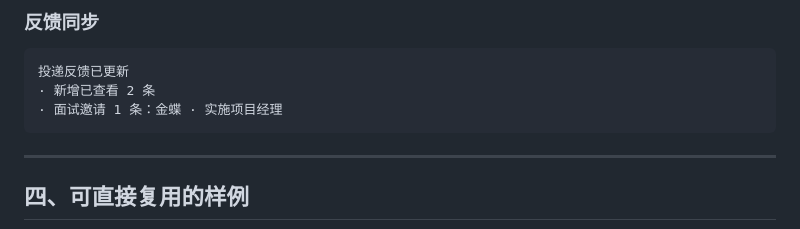
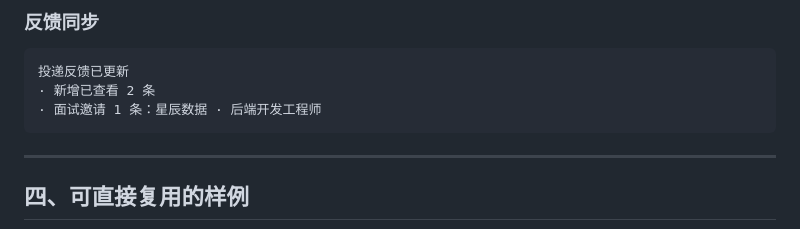
Before and after one commit to Jojo-dai/Offer_Radar, a Markdown page: docs/03-outputs.md, the part around the change. Rendered like a GitHub page.

Commit message:
privacy: 泛化反馈消息示例中的公司名

````diff
--- a/docs/03-outputs.md
+++ b/docs/03-outputs.md
@@ -107,7 +107,7 @@
 ```
 投递反馈已更新
 · 新增已查看 2 条
-· 面试邀请 1 条：金蝶 · 实施项目经理
+· 面试邀请 1 条：星辰数据 · 后端开发工程师
 ```
 
 ---
````
